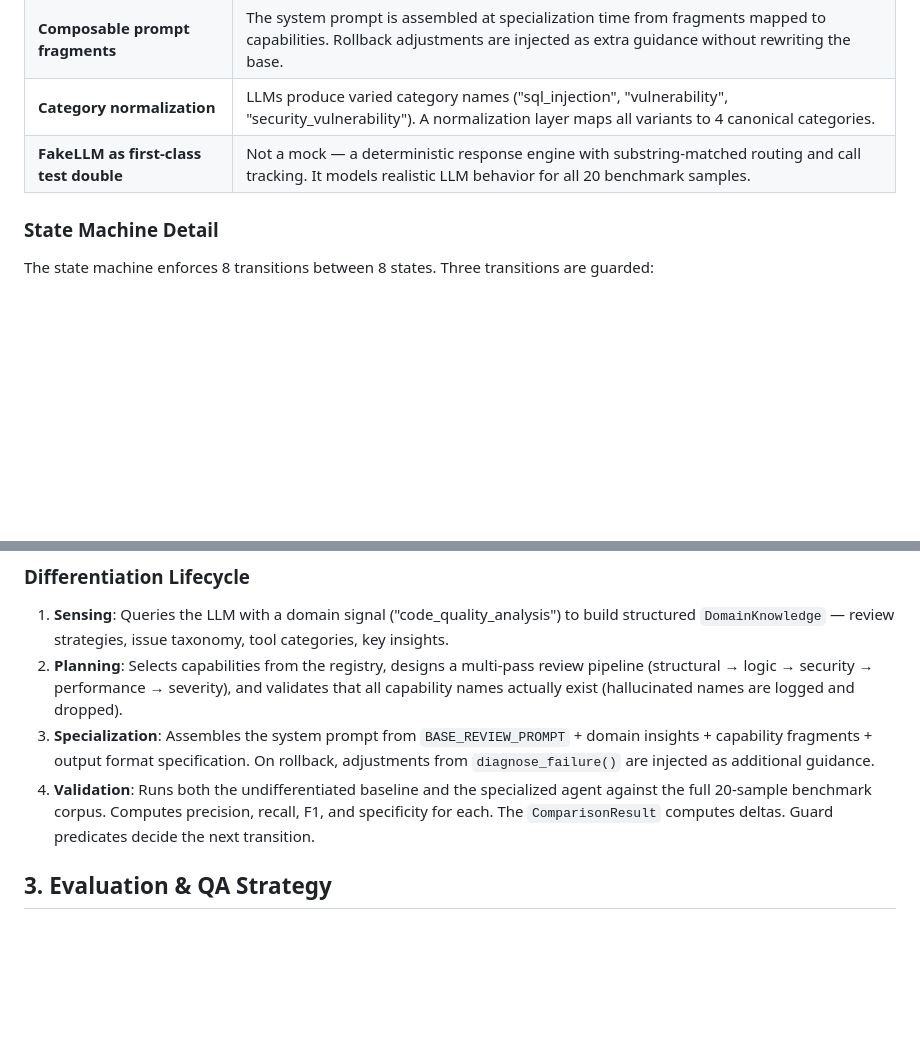
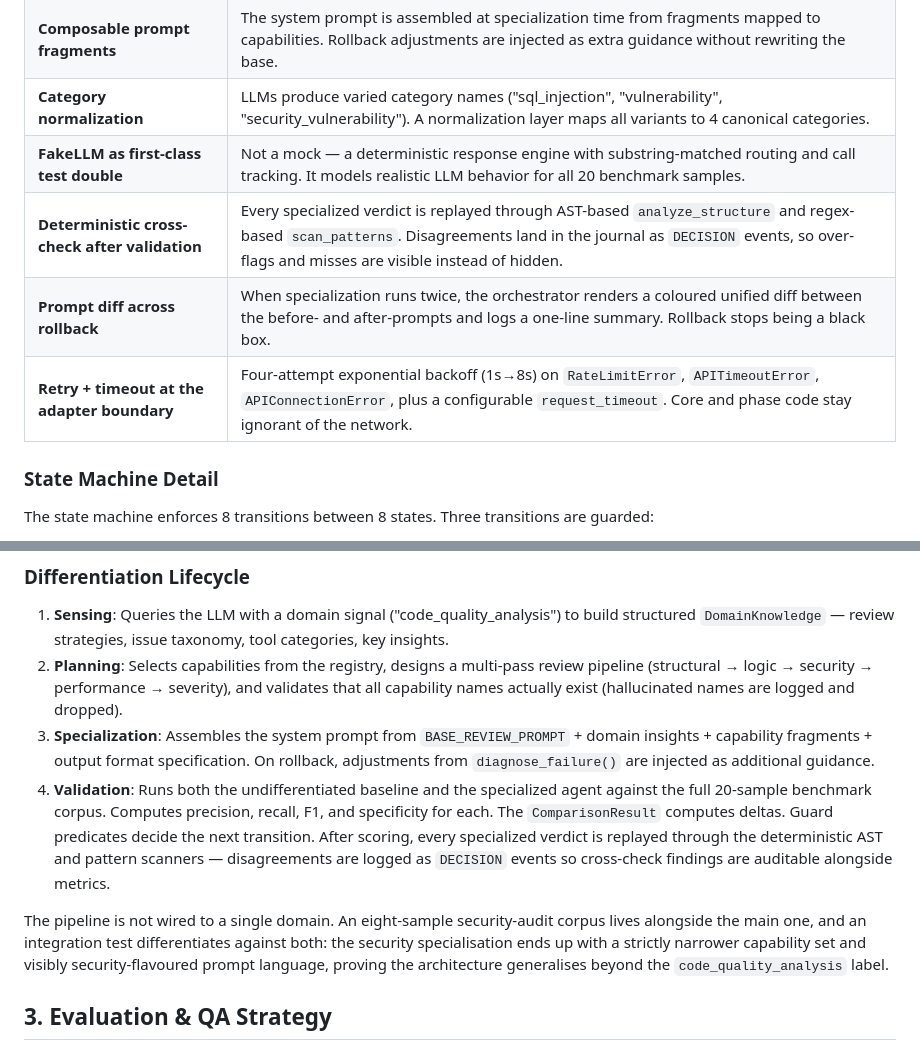
Before and after one commit to qflen/stem-agent, a Markdown page: docs/writeup.md, 2 parts joined by grey strips. Drawn GitHub-style; blank space fills up the shorter version.

```diff
--- a/docs/writeup.md
+++ b/docs/writeup.md
@@ -90,6 +90,9 @@ graph TB
 | **Composable prompt fragments** | The system prompt is assembled at specialization time from fragments mapped to capabilities. Rollback adjustments are injected as extra guidance without rewriting the base. |
 | **Category normalization** | LLMs produce varied category names ("sql_injection", "vulnerability", "security_vulnerability"). A normalization layer maps all variants to 4 canonical categories. |
 | **FakeLLM as first-class test double** | Not a mock — a deterministic response engine with substring-matched routing and call tracking. It models realistic LLM behavior for all 20 benchmark samples. |
+| **Deterministic cross-check after validation** | Every specialized verdict is replayed through AST-based `analyze_structure` and regex-based `scan_patterns`. Disagreements land in the journal as `DECISION` events, so over-flags and misses are visible instead of hidden. |
+| **Prompt diff across rollback** | When specialization runs twice, the orchestrator renders a coloured unified diff between the before- and after-prompts and logs a one-line summary. Rollback stops being a black box. |
+| **Retry + timeout at the adapter boundary** | Four-attempt exponential backoff (1s→8s) on `RateLimitError`, `APITimeoutError`, `APIConnectionError`, plus a configurable `request_timeout`. Core and phase code stay ignorant of the network. |
 
 ### State Machine Detail
 
@@ -106,7 +109,9 @@ Guard failures are logged to the journal with the guard name, transition, and re
 1. **Sensing**: Queries the LLM with a domain signal ("code_quality_analysis") to build structured `DomainKnowledge` — review strategies, issue taxonomy, tool categories, key insights.
 2. **Planning**: Selects capabilities from the registry, designs a multi-pass review pipeline (structural → logic → security → performance → severity), and validates that all capability names actually exist (hallucinated names are logged and dropped).
 3. **Specialization**: Assembles the system prompt from `BASE_REVIEW_PROMPT` + domain insights + capability fragments + output format specification. On rollback, adjustments from `diagnose_failure()` are injected as additional guidance.
-4. **Validation**: Runs both the undifferentiated baseline and the specialized agent against the full 20-sample benchmark corpus. Computes precision, recall, F1, and specificity for each. The `ComparisonResult` computes deltas. Guard predicates decide the next transition.
+4. **Validation**: Runs both the undifferentiated baseline and the specialized agent against the full 20-sample benchmark corpus. Computes precision, recall, F1, and specificity for each. The `ComparisonResult` computes deltas. Guard predicates decide the next transition. After scoring, every specialized verdict is replayed through the deterministic AST and pattern scanners — disagreements are logged as `DECISION` events so cross-check findings are auditable alongside metrics.
+
+The pipeline is not wired to a single domain. An eight-sample security-audit corpus lives alongside the main one, and an integration test differentiates against both: the security specialisation ends up with a strictly narrower capability set and visibly security-flavoured prompt language, proving the architecture generalises beyond the `code_quality_analysis` label.
 
 ## 3. Evaluation & QA Strategy
 
```
Also changed, not shown: other parts of docs/writeup.md (+26 -11 lines).
